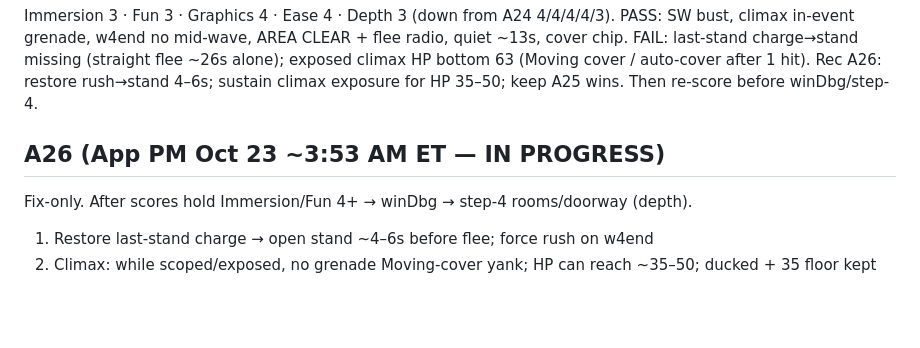
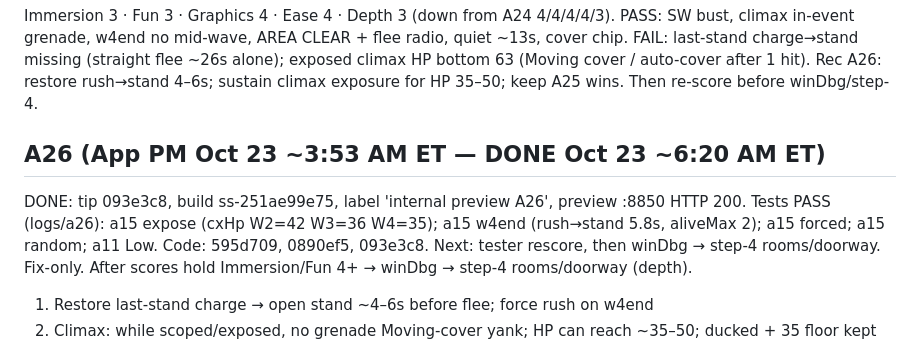
Before and after one commit to zstockbotmn/sandstorm, a Markdown page: notes/QUEUE.md, the part around the change. Drawn GitHub-style; blank space fills up the shorter version.

Commit message:
QUEUE: A26 done (ss-251ae99e75)

```diff
--- a/notes/QUEUE.md
+++ b/notes/QUEUE.md
@@ -214,7 +214,8 @@ PASS: SW bust, climax in-event grenade, w4end no mid-wave, AREA CLEAR + flee rad
 FAIL: last-stand charge→stand missing (straight flee ~26s alone); exposed climax HP bottom 63 (Moving cover / auto-cover after 1 hit).
 Rec A26: restore rush→stand 4–6s; sustain climax exposure for HP 35–50; keep A25 wins. Then re-score before winDbg/step-4.
 
-## A26 (App PM Oct 23 ~3:53 AM ET — IN PROGRESS)
+## A26 (App PM Oct 23 ~3:53 AM ET — DONE Oct 23 ~6:20 AM ET)
+DONE: tip 093e3c8, build ss-251ae99e75, label 'internal preview A26', preview :8850 HTTP 200. Tests PASS (logs/a26): a15 expose (cxHp W2=42 W3=36 W4=35); a15 w4end (rush→stand 5.8s, aliveMax 2); a15 forced; a15 random; a11 Low. Code: 595d709, 0890ef5, 093e3c8. Next: tester rescore, then winDbg → step-4 rooms/doorway.
 Fix-only. After scores hold Immersion/Fun 4+ → winDbg → step-4 rooms/doorway (depth).
 1. Restore last-stand charge → open stand ~4–6s before flee; force rush on w4end
 2. Climax: while scoped/exposed, no grenade Moving-cover yank; HP can reach ~35–50; ducked + 35 floor kept
```
